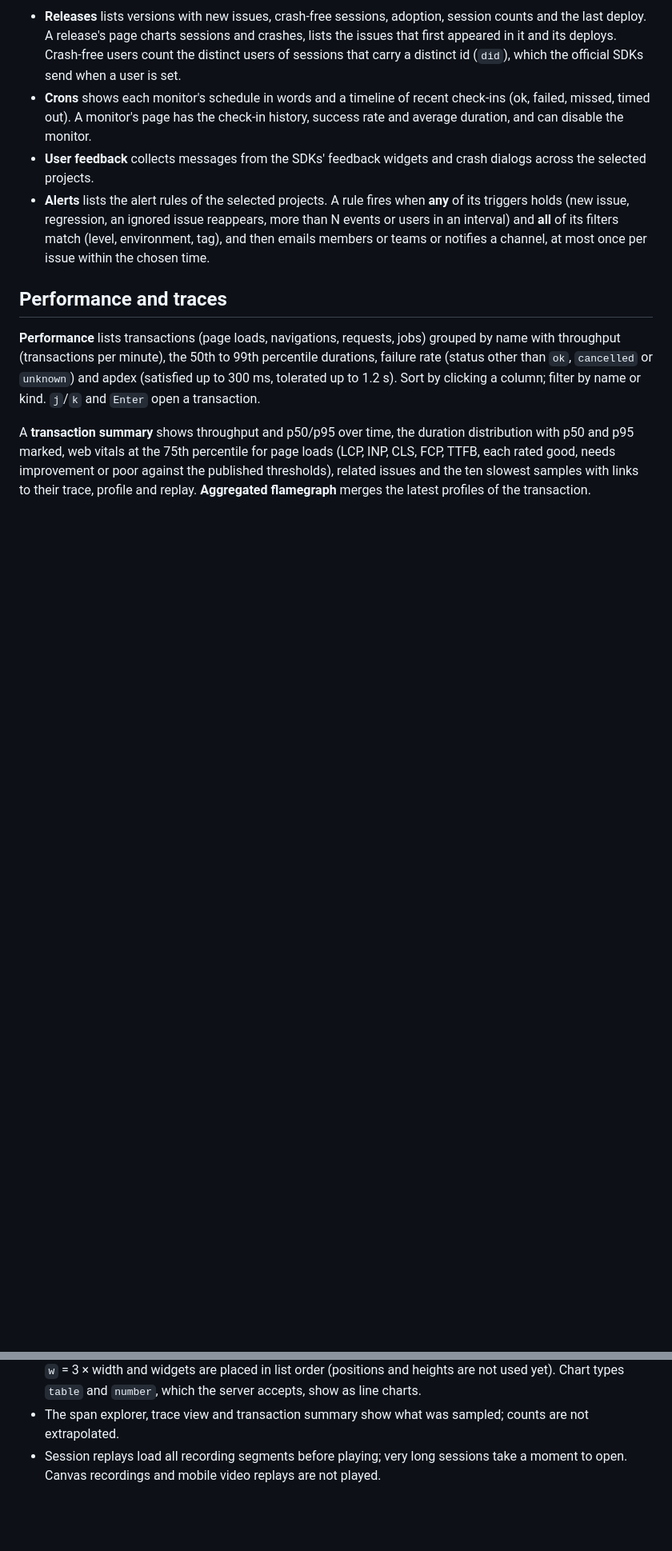
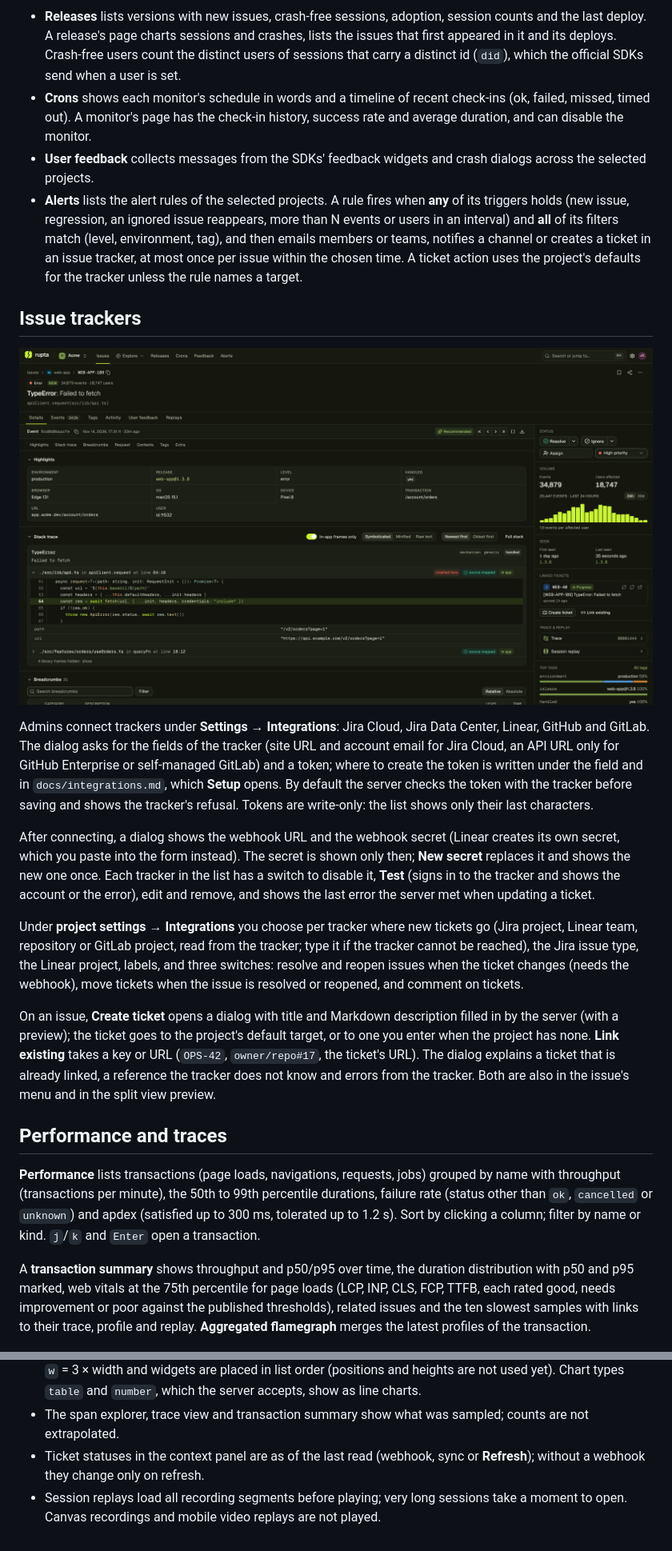
Before and after one commit to michaeldoehler/rupta, a Markdown page: docs/user-guide.md, 2 parts joined by grey strips. Shown at 80% size. Drawn GitHub-style; pictures changed too: docs/images/linked-tickets.png (added); blank space fills up the shorter version.

```diff
--- a/docs/user-guide.md
+++ b/docs/user-guide.md
@@ -156,8 +163,44 @@ Below are tabs:
   when **any** of its triggers holds (new issue, regression, an ignored
   issue reappears, more than N events or users in an interval) and **all**
   of its filters match (level, environment, tag), and then emails members
-  or teams or notifies a channel, at most once per issue within the chosen
-  time.
+  or teams, notifies a channel or creates a ticket in an issue tracker, at
+  most once per issue within the chosen time. A ticket action uses the
+  project's defaults for the tracker unless the rule names a target.
+
+## Issue trackers
+
+![Linked tickets in the context panel](images/linked-tickets.png)
+
+Admins connect trackers under **Settings → Integrations**: Jira Cloud, Jira
+Data Center, Linear, GitHub and GitLab. The dialog asks for the fields of
+the tracker (site URL and account email for Jira Cloud, an API URL only for
+GitHub Enterprise or self-managed GitLab) and a token; where to create the
+token is written under the field and in `docs/integrations.md`, which
+**Setup** opens. By default the server checks the token with the tracker
+before saving and shows the tracker's refusal. Tokens are write-only: the
+list shows only their last characters.
+
+After connecting, a dialog shows the webhook URL and the webhook secret
+(Linear creates its own secret, which you paste into the form instead).
+The secret is shown only then; **New secret** replaces it and shows the
+new one once. Each tracker in the list has a switch to disable it, **Test**
+(signs in to the tracker and shows the account or the error), edit and
+remove, and shows the last error the server met when updating a ticket.
+
+Under **project settings → Integrations** you choose per tracker where new
+tickets go (Jira project, Linear team, repository or GitLab project, read
+from the tracker; type it if the tracker cannot be reached), the Jira issue
+type, the Linear project, labels, and three switches: resolve and reopen
+issues when the ticket changes (needs the webhook), move tickets when the
+issue is resolved or reopened, and comment on tickets.
+
+On an issue, **Create ticket** opens a dialog with title and Markdown
+description filled in by the server (with a preview); the ticket goes to
+the project's default target, or to one you enter when the project has
+none. **Link existing** takes a key or URL (`OPS-42`, `owner/repo#17`, the
+ticket's URL). The dialog explains a ticket that is already linked, a
+reference the tracker does not know and errors from the tracker. Both are
+also in the issue's menu and in the split view preview.
 
 ## Performance and traces
 
@@ -415,6 +465,8 @@ custom tags are not suggested yet.
   charts.
 - The span explorer, trace view and transaction summary show what was
   sampled; counts are not extrapolated.
+- Ticket statuses in the context panel are as of the last read (webhook,
+  sync or **Refresh**); without a webhook they change only on refresh.
 - Session replays load all recording segments before playing; very long
   sessions take a moment to open. Canvas recordings and mobile video
   replays are not played.
```
Also changed, not shown: other parts of docs/user-guide.md (+18 -4 lines), 4 other files.
